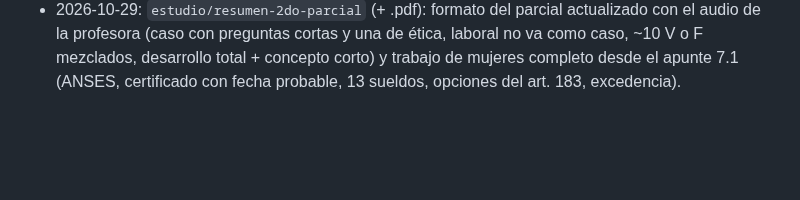
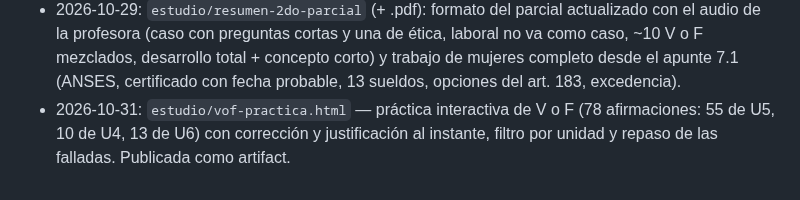
Before and after one commit to JuanBonadeo/utn_brain, a Markdown page: materias/LEG/LEG.md, the part around the change. GitHub-like rendering; blank space fills up the shorter version.

Commit message:
LEG: práctica interactiva de v o f (78 preguntas) en html
Co-Authored-By: Claude Opus 5.5 <noreply@anthropic.com>

```diff
--- a/materias/LEG/LEG.md
+++ b/materias/LEG/LEG.md
@@ -802,3 +802,4 @@ o un proceso penal afectan la matrícula, art. 24. (5) Si hay daño a un cliente
 - 2026-10-29: ingest de `fuentes/2026-10-22_audio-profesora-formato-parcial2.md` (+ `.ogg`, la profesora explicando el formato en clase, transcripto con Whisper large-v3). Sección "Formato del 2do parcial" reescrita: caso con preguntas cortas (título, plazo, autoridad, requisitos) y una más intensa (postura ética); laboral no va como caso; unos 10 V o F sin fundamentar, mezclados; un desarrollo total y uno corto de concepto; dos temas. Nota sobre un práctico de pericia con entrega hasta el 6/11, a confirmar.
 - 2026-10-29: `estudio/simulacro-2do-parcial.md` (+ .pdf) — simulacro con el formato del audio de la profesora: caso de derecho de autor + marca + titularidad del software del dependiente + falta ética y responsabilidad civil por una filtración; 10 V o F (9 de LCT, 1 de matrícula); desarrollo de trabajo de mujeres (apunte 7.1) y concepto de los arts. 6 y 7 de patentes. Respuestas al final.
 - 2026-10-29: `estudio/resumen-2do-parcial` (+ .pdf): formato del parcial actualizado con el audio de la profesora (caso con preguntas cortas y una de ética, laboral no va como caso, ~10 V o F mezclados, desarrollo total + concepto corto) y trabajo de mujeres completo desde el apunte 7.1 (ANSES, certificado con fecha probable, 13 sueldos, opciones del art. 183, excedencia).
+- 2026-10-31: `estudio/vof-practica.html` — práctica interactiva de V o F (78 afirmaciones: 55 de U5, 10 de U4, 13 de U6) con corrección y justificación al instante, filtro por unidad y repaso de las falladas. Publicada como artifact.
```
